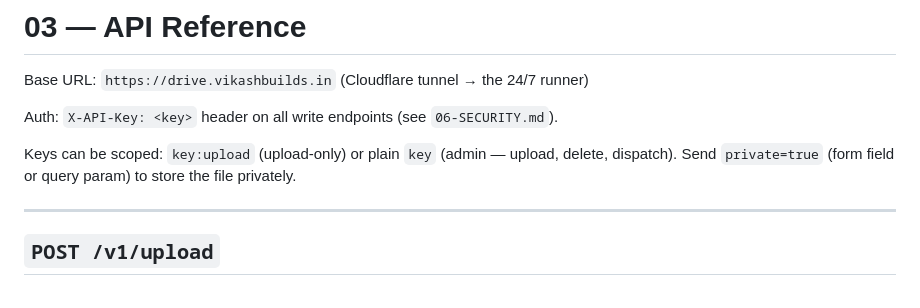
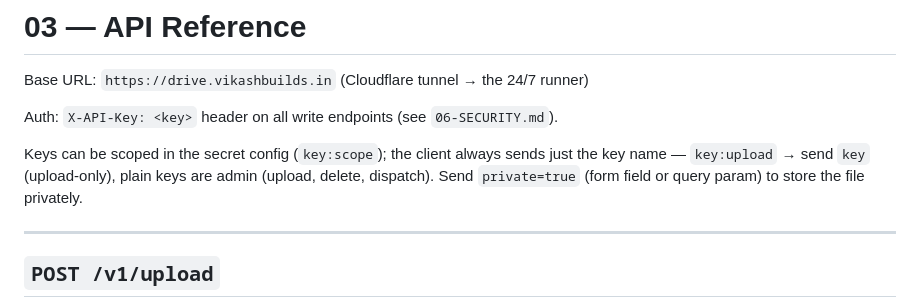
Before and after one commit to VikashBuilds/GitDrive, a Markdown page: docs/03-API.md, the part around the change. Drawn GitHub-style.

```diff
--- a/docs/03-API.md
+++ b/docs/03-API.md
@@ -4,7 +4,10 @@ Base URL: `https://drive.vikashbuilds.in` (Cloudflare tunnel → the 24/7 runner
 
 Auth: `X-API-Key: <key>` header on all write endpoints (see `06-SECURITY.md`).
 
-Keys can be scoped: `key:upload` (upload-only) or plain `key` (admin — upload, delete, dispatch). Send `private=true` (form field or query param) to store the file privately.
+Keys can be scoped in the secret config (`key:scope`); the client always sends
+just the key name — `key:upload` → send `key` (upload-only), plain keys are
+admin (upload, delete, dispatch). Send `private=true` (form field or query
+param) to store the file privately.
 
 ---
 
```
Also changed, not shown: docs/06-SECURITY.md (+6 -3 lines).
